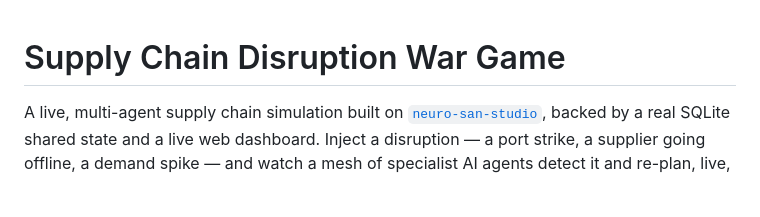
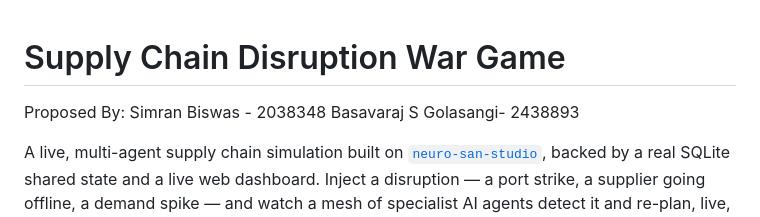
Before and after one commit to basavarajsg18/Supply_Chain_Disruption_War_Game, a Markdown page: README.md, the part around the change. Drawn GitHub-style; blank space fills up the shorter version.

```diff
--- a/README.md
+++ b/README.md
@@ -1,4 +1,7 @@
 # Supply Chain Disruption War Game
+Proposed By:
+Simran Biswas - 2038348
+Basavaraj S Golasangi- 2438893
 
 A live, multi-agent supply chain simulation built on
 [`neuro-san-studio`](https://github.com/cognizant-ai-lab/neuro-san-studio),
```
